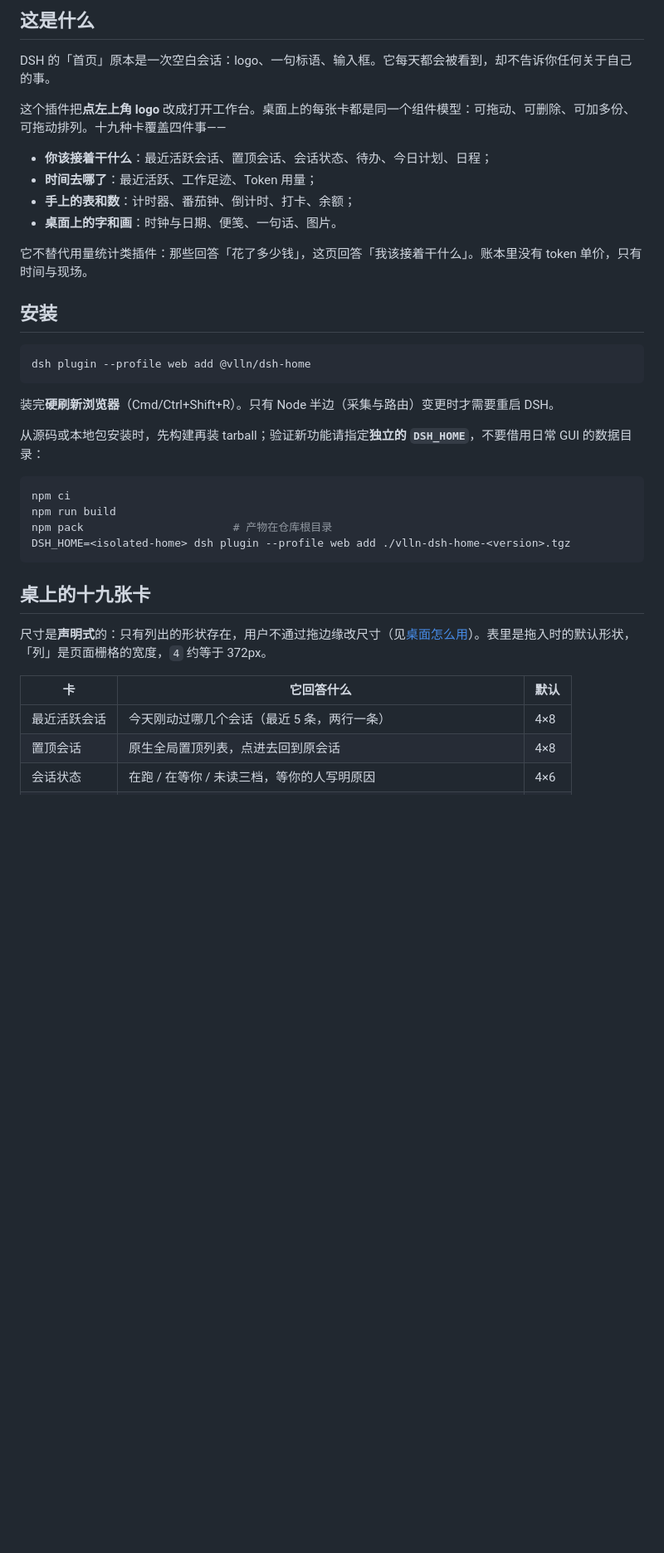
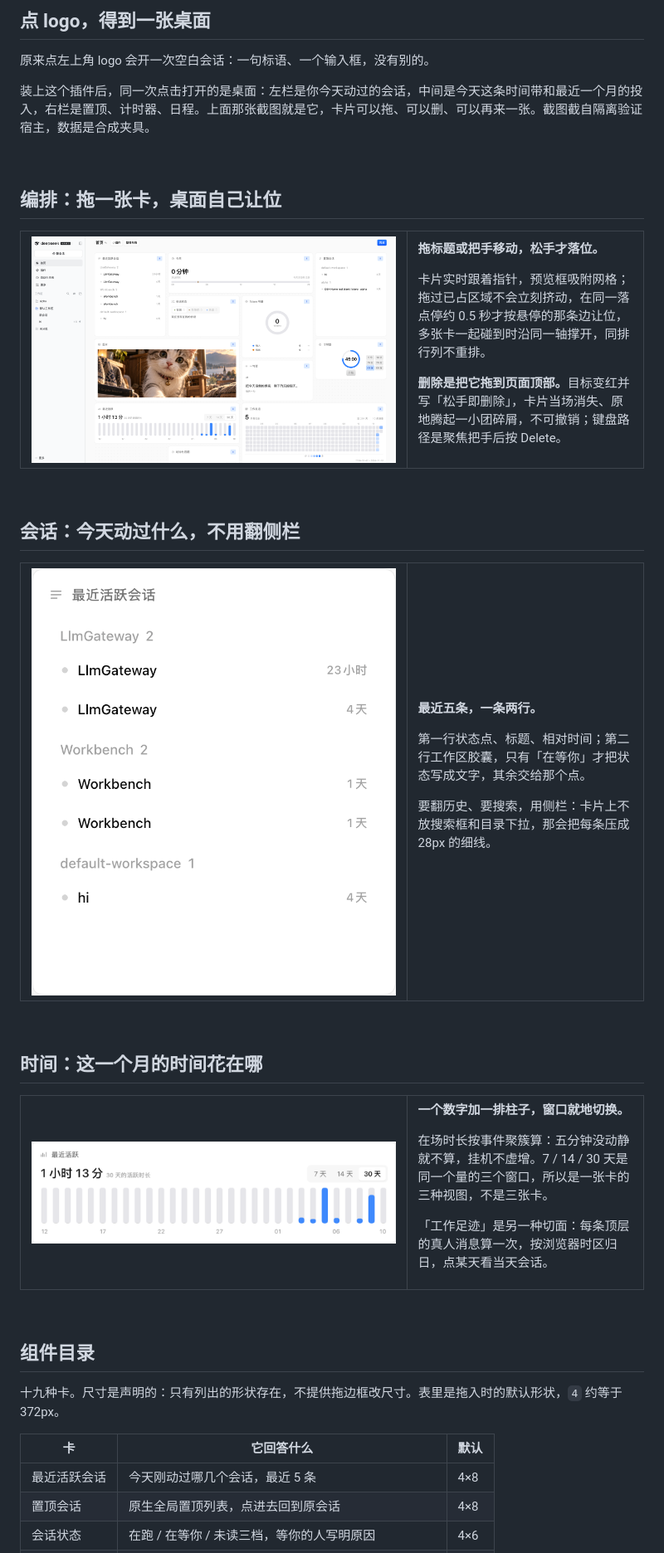
Before and after one commit to vlln/dsh-home, a Markdown page: README.md, the part around one of its changes. Shown at 83% size. Drawn GitHub-style; pictures changed too: docs/preview/card-sessions.png (added), docs/preview/card-time.png (added); blank space fills up the shorter version.

````diff
--- a/README.md
+++ b/README.md
@@ -11,40 +20,69 @@
 
-## 这是什么
+## 点 logo，得到一张桌面
 
-DSH 的「首页」原本是一次空白会话：logo、一句标语、输入框。它每天都会被看到，却不告诉你任何关于自己的事。
+原来点左上角 logo 会开一次空白会话：一句标语、一个输入框，没有别的。
 
-这个插件把**点左上角 logo** 改成打开工作台。桌面上的每张卡都是同一个组件模型：可拖动、可删除、可加多份、可拖动排列。十九种卡覆盖四件事——
+装上这个插件后，同一次点击打开的是桌面：左栏是你今天动过的会话，中间是今天这条时间带和最近一个月的投入，右栏是置顶、计时器、日程。上面那张截图就是它，卡片可以拖、可以删、可以再来一张。截图截自隔离验证宿主，数据是合成夹具。
 
-- **你该接着干什么**：最近活跃会话、置顶会话、会话状态、待办、今日计划、日程；
-- **时间去哪了**：最近活跃、工作足迹、Token 用量；
-- **手上的表和数**：计时器、番茄钟、倒计时、打卡、余额；
-- **桌面上的字和画**：时钟与日期、便笺、一句话、图片。
+<br>
 
-它不替代用量统计类插件：那些回答「花了多少钱」，这页回答「我该接着干什么」。账本里没有 token 单价，只有时间与现场。
+## 编排：拖一张卡，桌面自己让位
 
-## 安装
+<table>
+<tr>
+<td width="62%">
+  <img src="docs/preview/edit.png" alt="编辑布局时的桌面：每张卡右上有一个移动把手，顶栏出现小组件、整理布局与完成" width="100%">
+</td>
+<td valign="top">
+<p><b>拖标题或把手移动，松手才落位。</b></p>
+<p>卡片实时跟着指针，预览框吸附网格；拖过已占区域不会立刻挤动，在同一落点停约 0.5 秒才按悬停的那条边让位，多张卡一起碰到时沿同一轴撑开，同排行列不重排。</p>
+<p><b>删除是把它拖到页面顶部。</b>目标变红并写「松手即删除」，卡片当场消失、原地腾起一小团碎屑，不可撤销；键盘路径是聚焦把手后按 Delete。</p>
+</td>
+</tr>
+</table>
 
-```sh
-dsh plugin --profile web add @vlln/dsh-home
-```
+<br>
 
-装完**硬刷新浏览器**（Cmd/Ctrl+Shift+R）。只有 Node 半边（采集与路由）变更时才需要重启 DSH。
+## 会话：今天动过什么，不用翻侧栏
 
-从源码或本地包安装时，先构建再装 tarball；验证新功能请指定**独立的 `DSH_HOME`**，不要借用日常 GUI 的数据目录：
+<table>
+<tr>
+<td width="62%">
+  <img src="docs/preview/card-sessions.png" alt="最近活跃会话卡：五行，每行是状态点、会话标题、相对时间，第二行是工作区胶囊" width="100%">
+</td>
+<td valign="top">
+<p><b>最近五条，一条两行。</b></p>
+<p>第一行状态点、标题、相对时间；第二行工作区胶囊，只有「在等你」才把状态写成文字，其余交给那个点。</p>
+<p>要翻历史、要搜索，用侧栏：卡片上不放搜索框和目录下拉，那会把每条压成 28px 的细线。</p>
+</td>
+</tr>
+</table>
 
-```sh
-npm ci
-npm run build
-npm pack                       # 产物在仓库根目录
-DSH_HOME=<isolated-home> dsh plugin --profile web add ./vlln-dsh-home-<version>.tgz
-```
+<br>
 
-## 桌上的十九张卡
+## 时间：这一个月的时间花在哪
 
-尺寸是**声明式**的：只有列出的形状存在，用户不通过拖边缘改尺寸（见[桌面怎么用](#桌面怎么用)）。表里是拖入时的默认形状，「列」是页面栅格的宽度，`4` 约等于 372px。
+<table>
+<tr>
+<td width="62%">
+  <img src="docs/preview/card-time.png" alt="最近活跃卡：主值 1 小时 13 分，下面是 30 根日柱，末端几天是蓝色的实际时长" width="100%">
+</td>
+<td valign="top">
+<p><b>一个数字加一排柱子，窗口就地切换。</b></p>
+<p>在场时长按事件聚簇算：五分钟没动静就不算，挂机不虚增。7 / 14 / 30 天是同一个量的三个窗口，所以是一张卡的三种视图，不是三张卡。</p>
+<p>「工作足迹」是另一种切面：每条顶层的真人消息算一次，按浏览器时区归日，点某天看当天会话。</p>
+</td>
+</tr>
+</table>
+
+<br>
+
+## 组件目录
+
+十九种卡。尺寸是声明的：只有列出的形状存在，不提供拖边框改尺寸。表里是拖入时的默认形状，`4` 约等于 372px。
 
 | 卡 | 它回答什么 | 默认 |
 |---|---|---|
-| 最近活跃会话 | 今天刚动过哪几个会话（最近 5 条，两行一条） | 4×8 |
+| 最近活跃会话 | 今天刚动过哪几个会话，最近 5 条 | 4×8 |
 | 置顶会话 | 原生全局置顶列表，点进去回到原会话 | 4×8 |
 | 会话状态 | 在跑 / 在等你 / 未读三档，等你的人写明原因 | 4×6 |
````
Also changed, not shown: other parts of README.md (+107 -94 lines), docs/preview/home-dark.png (added), docs/preview/home.png.
